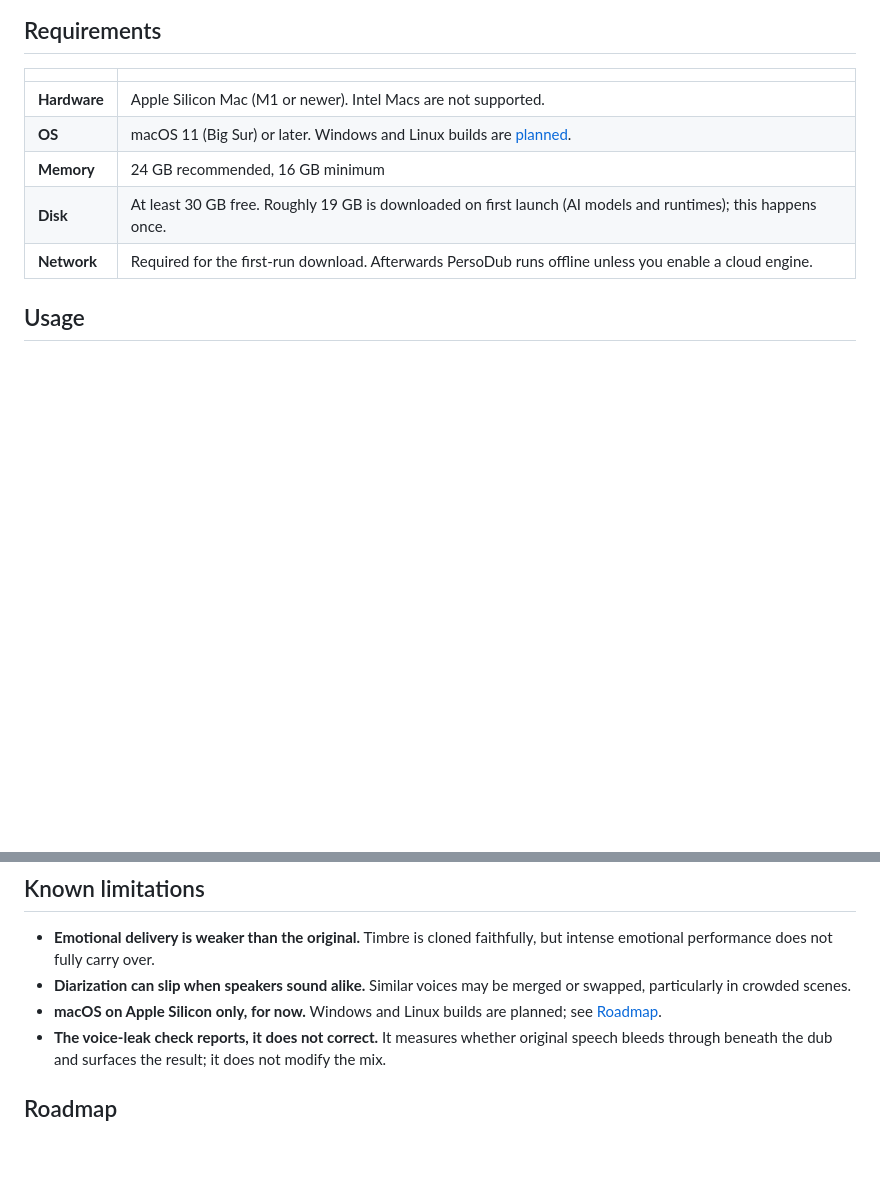
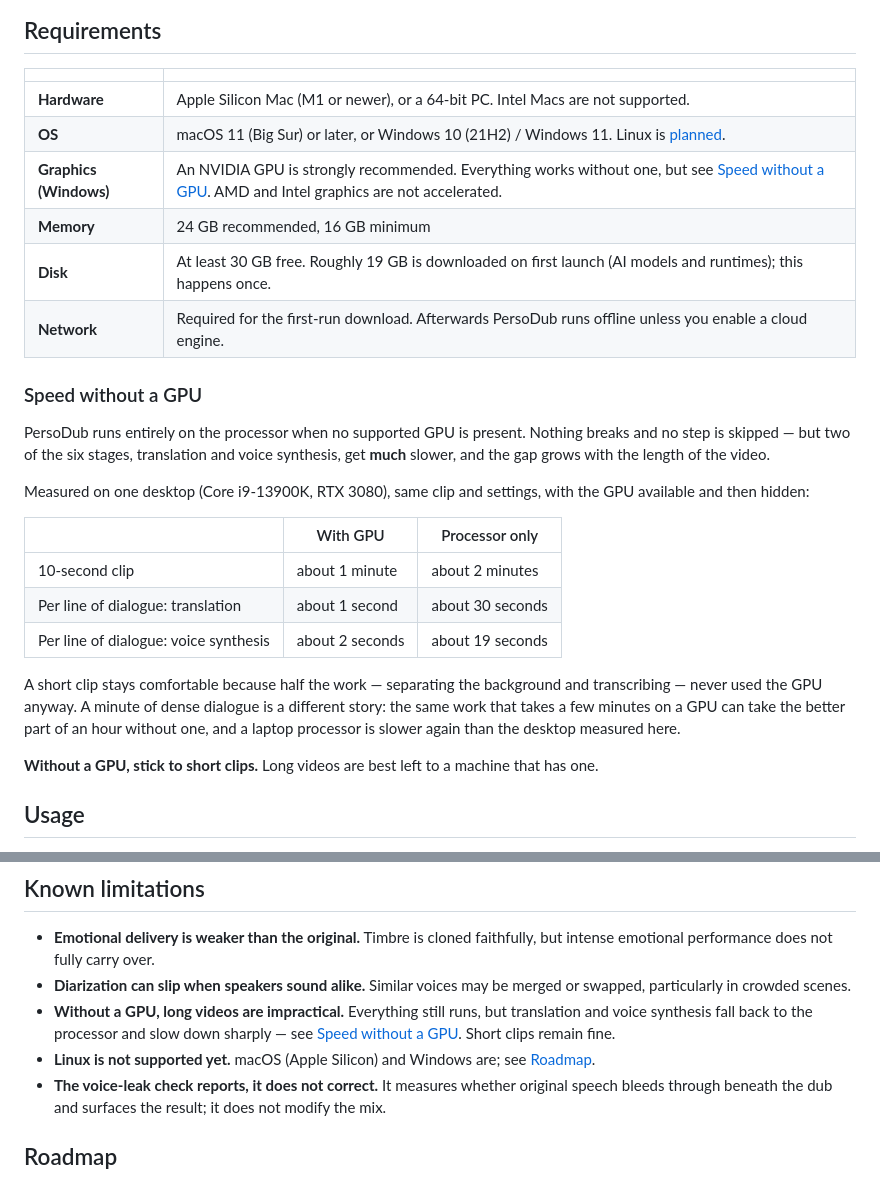
Before and after one commit to stronghamjji/PersoDub, a Markdown page: README.md, 2 parts joined by grey strips. Drawn GitHub-style; blank space fills up the shorter version.

Commit message:
State what running without a GPU actually costs
The requirements table said nothing about graphics, and the one honest
sentence a Windows user needs -- only NVIDIA is accelerated -- was nowhere.

A new section gives the measurement rather than an adjective. Same clip and
settings on one desktop, GPU available and then hidden: a 10-second clip goes
from about a minute to about two, but per line of dialogue translation goes
from ~1s to ~30s and synthesis from ~2s to ~19s. Short clips stay comfortable
because half the pipeline never used the GPU; long ones do not, and the
recommendation says so plainly.

Known limitations gains the same point, and its macOS-only line is replaced
now that Windows is supported.

```diff
--- a/README.md
+++ b/README.md
@@ -227,11 +227,37 @@ down the others. Architecture details are in [docs/development.md](docs/developm
 
 | | |
 |---|---|
-| **Hardware** | Apple Silicon Mac (M1 or newer). Intel Macs are not supported. |
-| **OS** | macOS 11 (Big Sur) or later. Windows and Linux builds are [planned](#roadmap). |
+| **Hardware** | Apple Silicon Mac (M1 or newer), or a 64-bit PC. Intel Macs are not supported. |
+| **OS** | macOS 11 (Big Sur) or later, or Windows 10 (21H2) / Windows 11. Linux is [planned](#roadmap). |
+| **Graphics (Windows)** | An NVIDIA GPU is strongly recommended. Everything works without one, but see [Speed without a GPU](#speed-without-a-gpu). AMD and Intel graphics are not accelerated. |
 | **Memory** | 24 GB recommended, 16 GB minimum |
 | **Disk** | At least 30 GB free. Roughly 19 GB is downloaded on first launch (AI models and runtimes); this happens once. |
 | **Network** | Required for the first-run download. Afterwards PersoDub runs offline unless you enable a cloud engine. |
+
+<a id="speed-without-a-gpu"></a>
+
+### Speed without a GPU
+
+PersoDub runs entirely on the processor when no supported GPU is present. Nothing
+breaks and no step is skipped — but two of the six stages, translation and voice
+synthesis, get **much** slower, and the gap grows with the length of the video.
+
+Measured on one desktop (Core i9-13900K, RTX 3080), same clip and settings, with the
+GPU available and then hidden:
+
+| | With GPU | Processor only |
+|---|---|---|
+| 10-second clip | about 1 minute | about 2 minutes |
+| Per line of dialogue: translation | about 1 second | about 30 seconds |
+| Per line of dialogue: voice synthesis | about 2 seconds | about 19 seconds |
+
+A short clip stays comfortable because half the work — separating the background and
+transcribing — never used the GPU anyway. A minute of dense dialogue is a different
+story: the same work that takes a few minutes on a GPU can take the better part of an
+hour without one, and a laptop processor is slower again than the desktop measured here.
+
+**Without a GPU, stick to short clips.** Long videos are best left to a machine that
+has one.
 
 ## Usage
 
@@ -319,7 +345,10 @@ restricted by the source platform's terms of service, and that responsibility is
   intense emotional performance does not fully carry over.
 - **Diarization can slip when speakers sound alike.** Similar voices may be merged or
   swapped, particularly in crowded scenes.
-- **macOS on Apple Silicon only, for now.** Windows and Linux builds are planned; see
+- **Without a GPU, long videos are impractical.** Everything still runs, but translation
+  and voice synthesis fall back to the processor and slow down sharply — see
+  [Speed without a GPU](#speed-without-a-gpu). Short clips remain fine.
+- **Linux is not supported yet.** macOS (Apple Silicon) and Windows are; see
   [Roadmap](#roadmap).
 - **The voice-leak check reports, it does not correct.** It measures whether original
   speech bleeds through beneath the dub and surfaces the result; it does not modify the mix.
```
